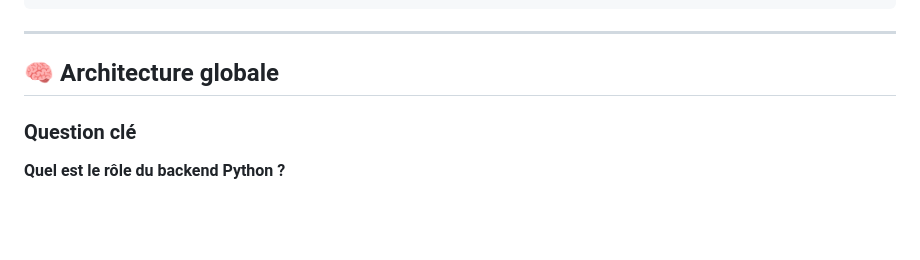
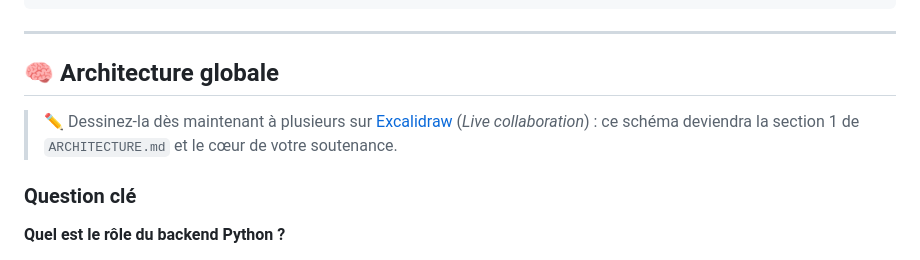
Before and after one commit to nosql-esigelec/course, a Markdown page: docs/portfolio/atelier-design.md, the part around the change. GitHub-like rendering; blank space fills up the shorter version.

```diff
--- a/docs/portfolio/atelier-design.md
+++ b/docs/portfolio/atelier-design.md
@@ -218,6 +218,8 @@ Dans votre Markdown :
 
 ## 🧠 Architecture globale
 
+> ✏️ Dessinez-la dès maintenant à plusieurs sur [Excalidraw](https://excalidraw.com) (*Live collaboration*) : ce schéma deviendra la section 1 de `ARCHITECTURE.md` et le cœur de votre soutenance.
+
 ### Question clé
 
 **Quel est le rôle du backend Python ?**
```
Also changed, not shown: docs/portfolio/grille.md (+2 -2 lines), docs/portfolio/index.md (+10 -2 lines).
